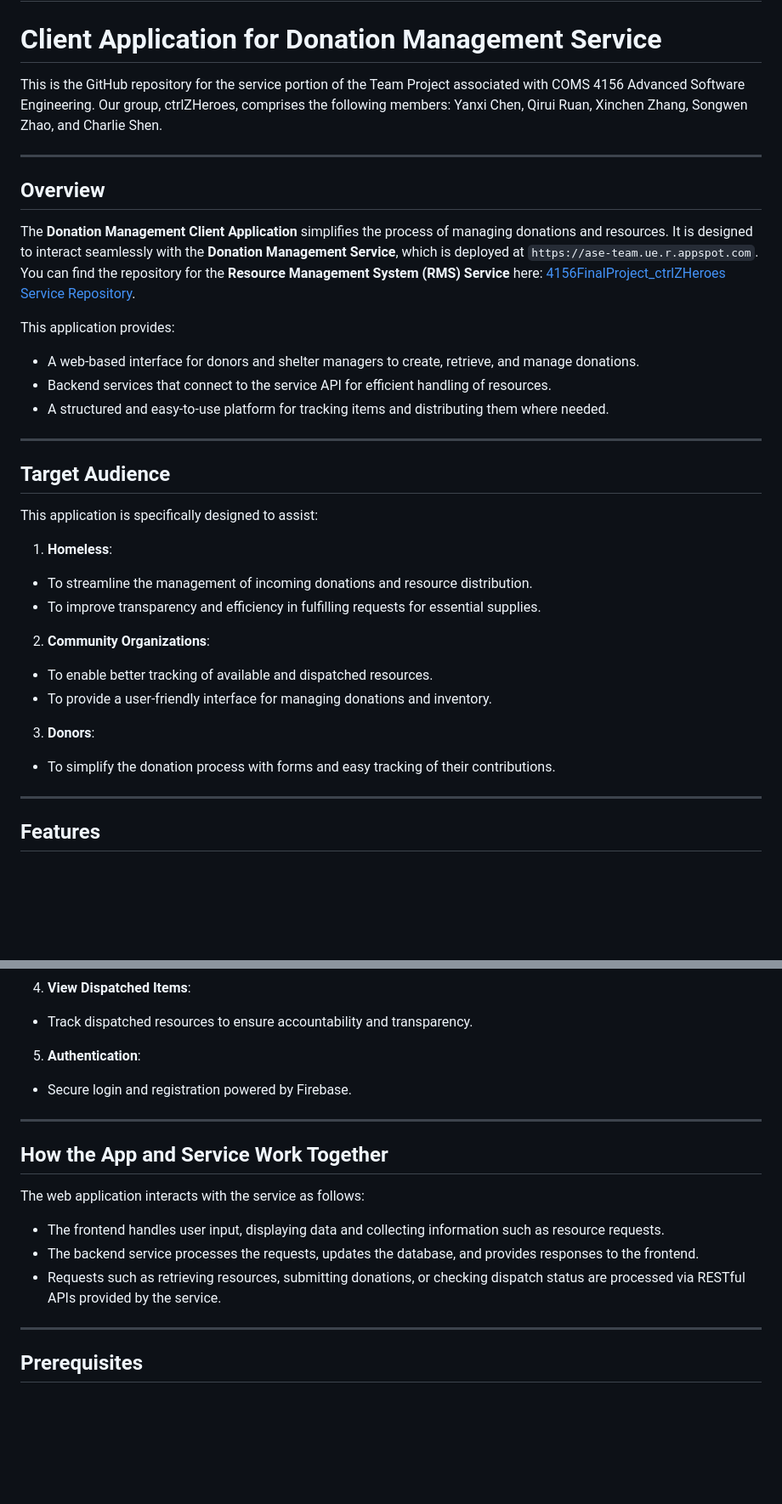
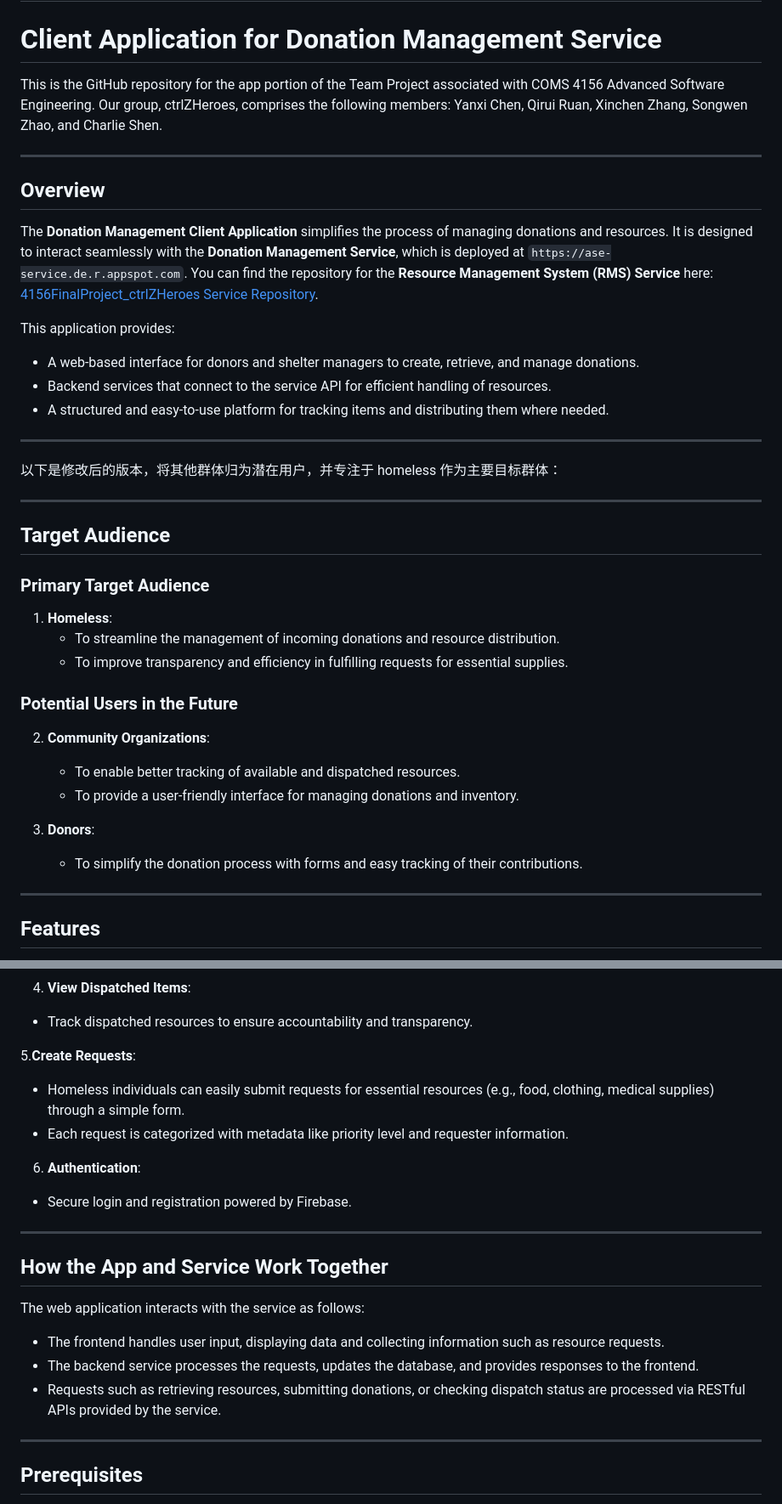
Before and after one commit to charlhhhh/4156FinalProject_ctrlZHeroes-app, a Markdown page: README.md, 2 parts joined by grey strips. Shown: that part at 85% size. Drawn GitHub-style; blank space fills up the shorter version.

```diff
--- a/README.md
+++ b/README.md
@@ -2,13 +2,13 @@
 
 # Client Application for Donation Management Service
 
-This is the GitHub repository for the service portion of the Team Project associated with COMS 4156 Advanced Software Engineering. Our group, ctrlZHeroes, comprises the following members: Yanxi Chen, Qirui Ruan, Xinchen Zhang, Songwen Zhao, and Charlie Shen.
+This is the GitHub repository for the app portion of the Team Project associated with COMS 4156 Advanced Software Engineering. Our group, ctrlZHeroes, comprises the following members: Yanxi Chen, Qirui Ruan, Xinchen Zhang, Songwen Zhao, and Charlie Shen.
 
 ---
 
 ## **Overview**
 
-The **Donation Management Client Application** simplifies the process of managing donations and resources. It is designed to interact seamlessly with the **Donation Management Service**, which is deployed at `https://ase-team.ue.r.appspot.com`.
+The **Donation Management Client Application** simplifies the process of managing donations and resources. It is designed to interact seamlessly with the **Donation Management Service**, which is deployed at `https://ase-service.de.r.appspot.com`.
 You can find the repository for the **Resource Management System (RMS) Service** here: [4156FinalProject_ctrlZHeroes Service Repository](https://github.com/YC0101/4156FinalProject_ctrlZHeroes).
 
 This application provides:
@@ -18,19 +18,24 @@ This application provides:
 
 ---
 
+以下是修改后的版本，将其他群体归为潜在用户，并专注于 homeless 作为主要目标群体：
+
+---
+
 ## **Target Audience**
 
-This application is specifically designed to assist:
+### **Primary Target Audience**
 1. **Homeless**:
-  - To streamline the management of incoming donations and resource distribution.
-  - To improve transparency and efficiency in fulfilling requests for essential supplies.
+   - To streamline the management of incoming donations and resource distribution.
+   - To improve transparency and efficiency in fulfilling requests for essential supplies.
 
+### **Potential Users in the Future**
 2. **Community Organizations**:
-  - To enable better tracking of available and dispatched resources.
-  - To provide a user-friendly interface for managing donations and inventory.
+   - To enable better tracking of available and dispatched resources.
+   - To provide a user-friendly interface for managing donations and inventory.
 
 3. **Donors**:
-  - To simplify the donation process with forms and easy tracking of their contributions.
+   - To simplify the donation process with forms and easy tracking of their contributions.
 
 ---
 
@@ -50,7 +55,11 @@ This application is specifically designed to assist:
 4. **View Dispatched Items**:
   - Track dispatched resources to ensure accountability and transparency.
 
-5. **Authentication**:
+5.**Create Requests**:
+- Homeless individuals can easily submit requests for essential resources (e.g., food, clothing, medical supplies) through a simple form.
+- Each request is categorized with metadata like priority level and requester information.
+
+6. **Authentication**:
 - Secure login and registration powered by Firebase.
 
 ---
@@ -62,9 +71,6 @@ The web application interacts with the service as follows:
   - The frontend handles user input, displaying data and collecting information such as resource requests.
   - The backend service processes the requests, updates the database, and provides responses to the frontend.
   - Requests such as retrieving resources, submitting donations, or checking dispatch status are processed via RESTful APIs provided by the service.
-
-
-
 ---
 
 ## **Prerequisites**
```
Also changed, not shown: other parts of README.md (+5 -4 lines).
